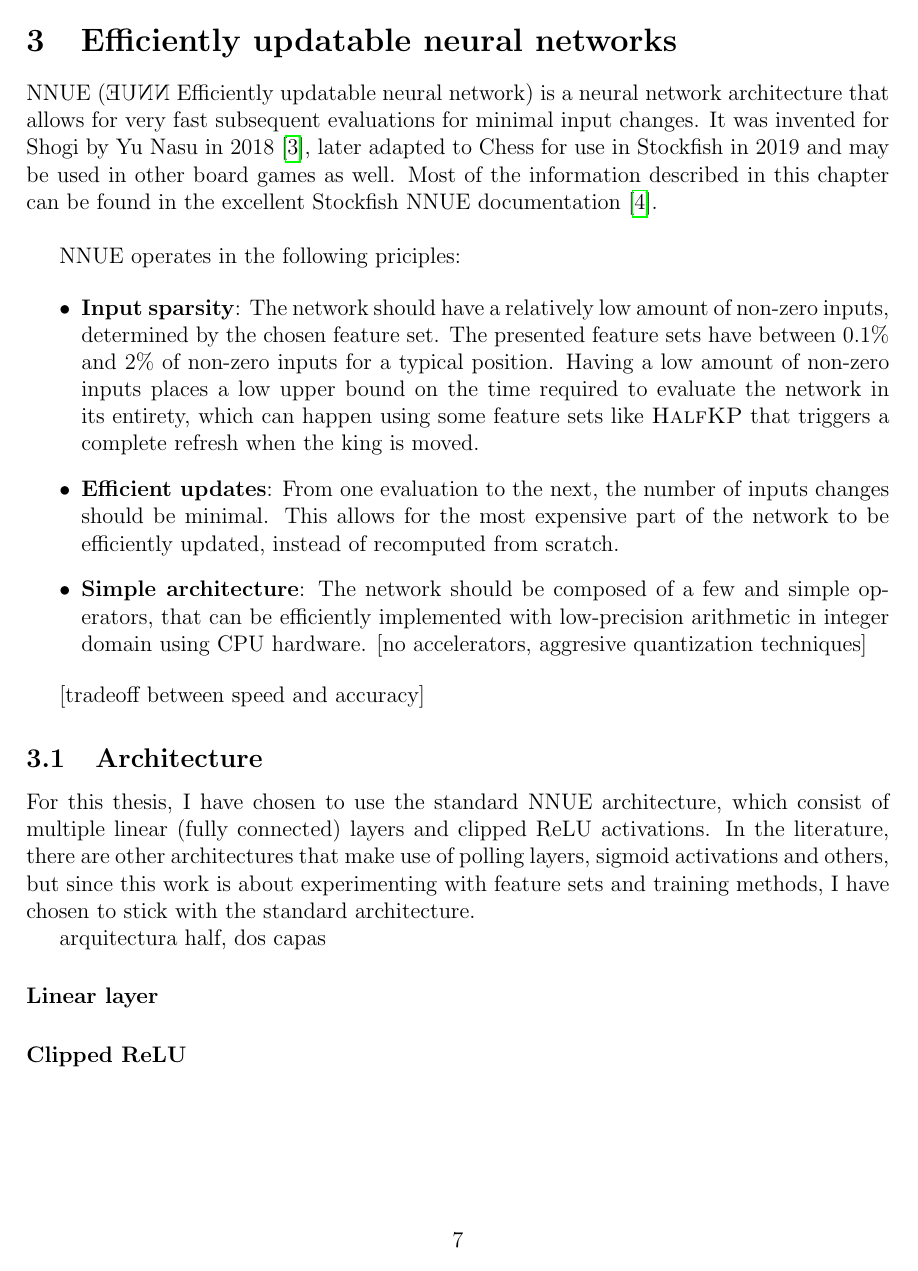
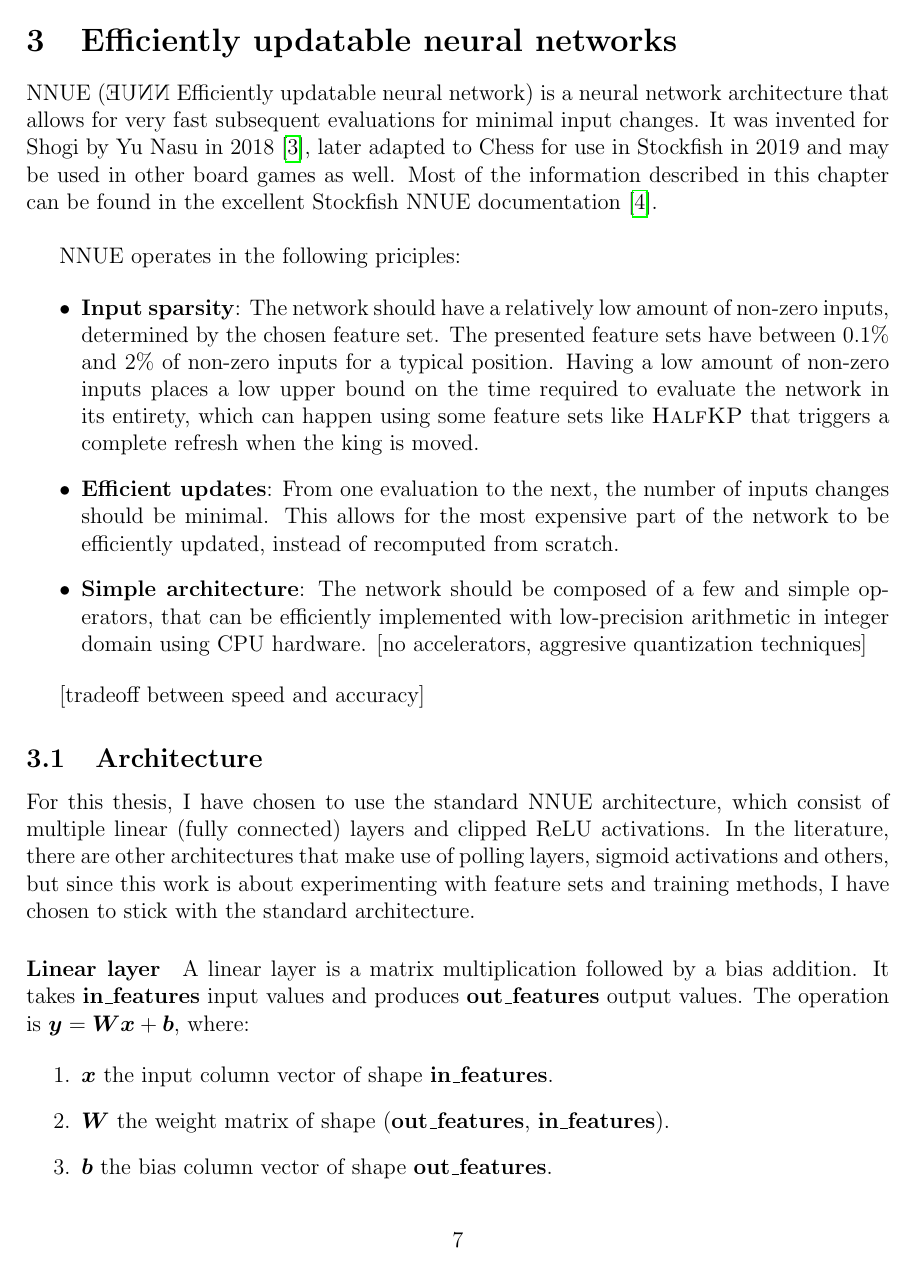
Before and after one commit to mlomb/cs-master-thesis-doc, a LaTeX thesis (thesis/main.tex, which reads thesis/3_nnue.tex): page 8 of 20. Compiled offline with pdfLaTeX.

Commit message:
arch layers

```diff
--- a/thesis/3_nnue.tex
+++ b/thesis/3_nnue.tex
@@ -16,19 +16,16 @@ NNUE operates in the following priciples:
 
 For this thesis, I have chosen to use the standard NNUE architecture, which consist of multiple linear (fully connected) layers and clipped ReLU activations. In the literature, there are other architectures that make use of polling layers, sigmoid activations and others, but since this work is about experimenting with feature sets and training methods, I have chosen to stick with the standard architecture.
 
-arquitectura half, dos capas
+\paragraph[short]{Linear layer} A linear layer is a matrix multiplication followed by a bias addition. It takes \textbf{in\_features} input values and produces \textbf{out\_features} output values. The operation is $\bm{y} = \bm{W} \bm{x} + \bm{b}$, where:
 
-\paragraph[short]{Linear layer}
+\begin{enumerate}
+\item $\bm{x}$ the input column vector of shape \textbf{in\_features}.
+\item $\bm{W}$ the weight matrix of shape (\textbf{out\_features}, \textbf{in\_features}).
+\item $\bm{b}$ the bias column vector of shape \textbf{out\_features}.
+\item $\bm{y}$ the output column vector of shape \textbf{out\_features}.
+\end{enumerate}
 
-
-\paragraph[short]{Clipped ReLU}
-
-
-
-
-\subsection{Efficient updates}
-
-asdsad
+The operation $\bm{W} \bm{x}$ can be simplified to \enquote{if $\bm{x_i}$ is not zero, take the column $\bm{A_i}$, multiply it by $\bm{x_i}$ and add it to the result}. This means that we can skip the processing of columns that have a zero input, as depicted in Figure \ref{fig:linear_comparison}.
 
 \begin{figure}[H]
 \centering
```
Also changed, not shown: thesis/6_results.tex (+10 -0 lines), thesis/3_nnue.tex (15 more changed lines).
